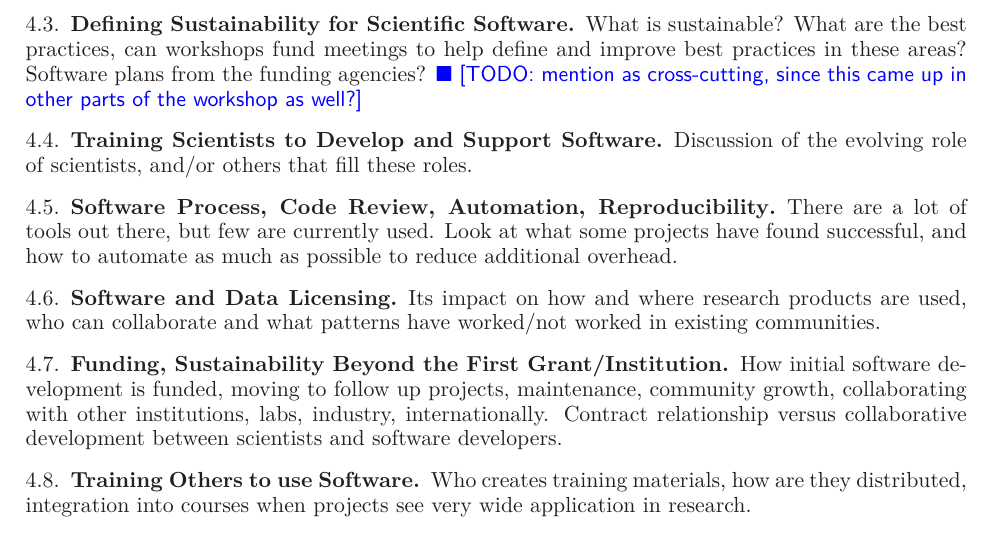
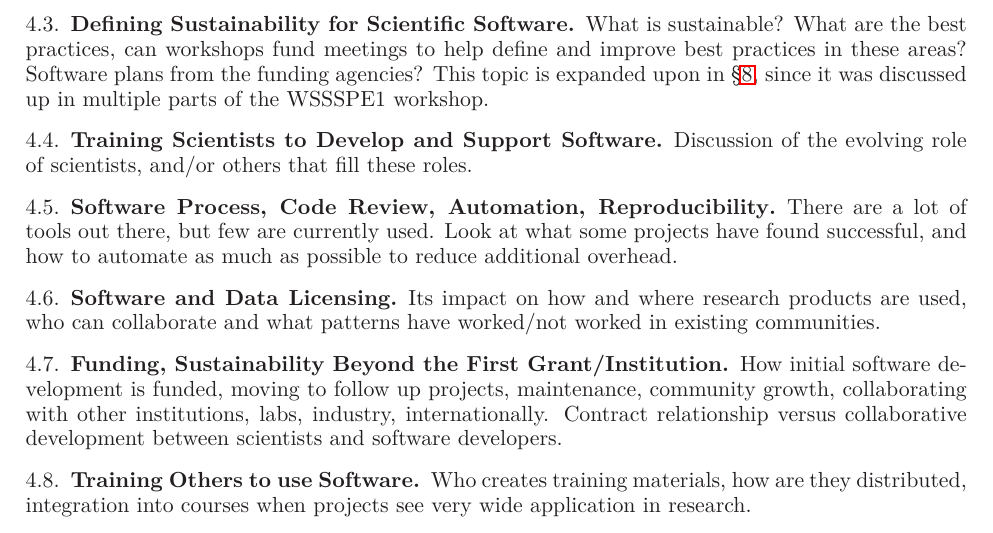
Before and after one commit to WSSSPE/meetings, a LaTeX paper (WSSSPE1_report/WSSSPE1_summary_report.tex): part of page 8 of 16, cut so that both start at the same text. Compiled offline with LaTeX, dvips and Ghostscript.

Commit message:
flag about sustainability discussion

```diff
--- a/WSSSPE1_report/WSSSPE1_summary_report.tex
+++ b/WSSSPE1_report/WSSSPE1_summary_report.tex
@@ -441,8 +441,7 @@ Discussion of software produced as a by-product versus software developed for re
 
 \subsection{Defining Sustainability for Scientific Software}
 
-What is sustainable? What are the best practices, can workshops fund meetings to help define and improve best practices in these areas? Software plans from the funding agencies? \todo{mention as cross-cutting, since this came up in other parts of the workshop as well?}
-
+What is sustainable? What are the best practices, can workshops fund meetings to help define and improve best practices in these areas? Software plans from the funding agencies? This topic is expanded upon in \S\ref{sec:cross-cutting}, since it was discussed up in multiple parts of the WSSSPE1 workshop.
 
 \subsection{Training Scientists to Develop and Support Software}
 
```
